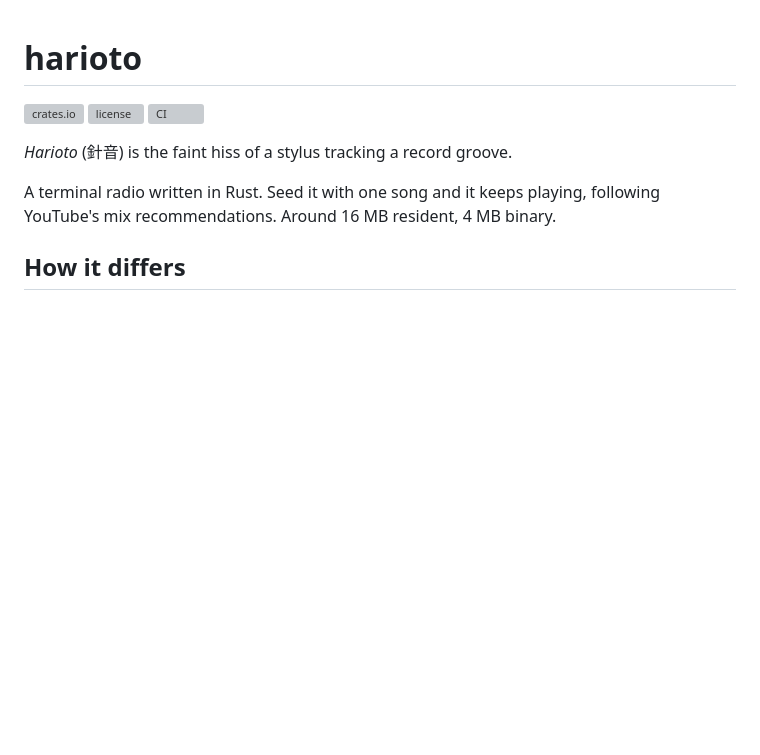
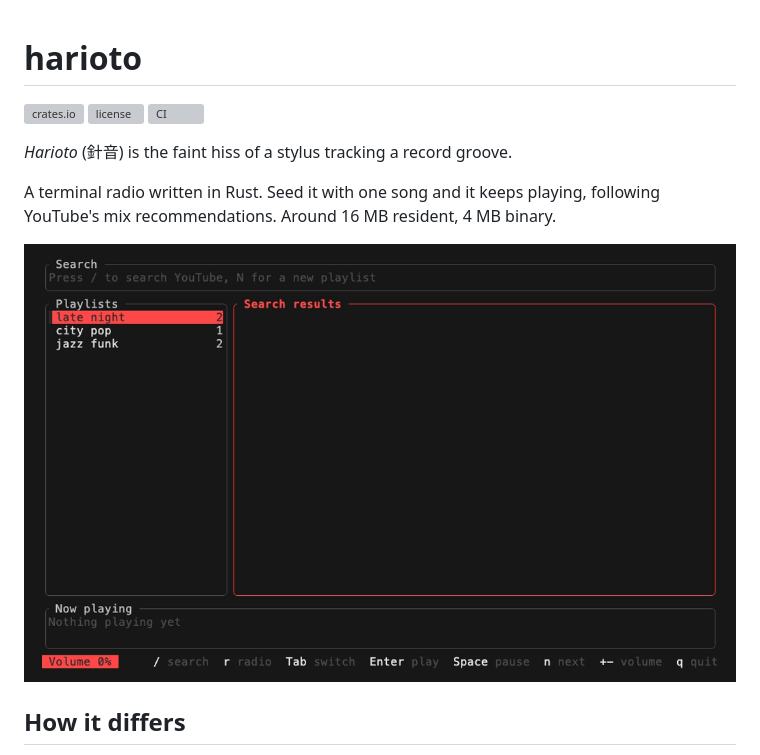
Before and after one commit to Ayajiro/harioto, a Markdown page: README.md, the part around the change. GitHub-like rendering; pictures changed too: docs/demo.gif (added); blank space fills up the shorter version; grey boxes are pictures that could not be loaded.

Commit message:
Show the radio being built, instead of describing it
A terminal player asks to be watched, and the README had nothing to look
at. docs/demo.gif runs the whole path in half a minute: a search, a track
playing, `r` growing a hundred-track radio out of it, and the loudness
balance going off and on.

The recording is scripted, so it can be remade when the layout changes.
vhs drives a headless terminal, which keeps everything but harioto out of
frame and needs no screen-recording permission; the cost is that xterm.js
does not speak the kitty graphics protocol, so the cover art panel never
appears. The player asks the terminal at startup and simply leaves the
panel out, so the frame is the real layout for a terminal without
graphics, not a broken one.

The volume is taken to zero before recording starts, since the player is
really playing while vhs records.

docs/ stays out of the published package: the GIF serves the GitHub page,
and the README points at it by absolute URL so crates.io renders it too.

Co-Authored-By: Claude Opus 5 <noreply@anthropic.com>
Claude-Session: https://claude.ai/code/session_01HRSRg4s6agGKEAr9kNBAJY

```diff
--- a/README.md
+++ b/README.md
@@ -7,6 +7,8 @@
 *Harioto* (針音) is the faint hiss of a stylus tracking a record groove.
 
 A terminal radio written in Rust. Seed it with one song and it keeps playing, following YouTube's mix recommendations. Around 16 MB resident, 4 MB binary.
+
+![harioto building a radio from one song](https://raw.githubusercontent.com/Ayajiro/harioto/main/docs/demo.gif)
 
 ## How it differs
 
```
Also changed, not shown: 2 other files.
